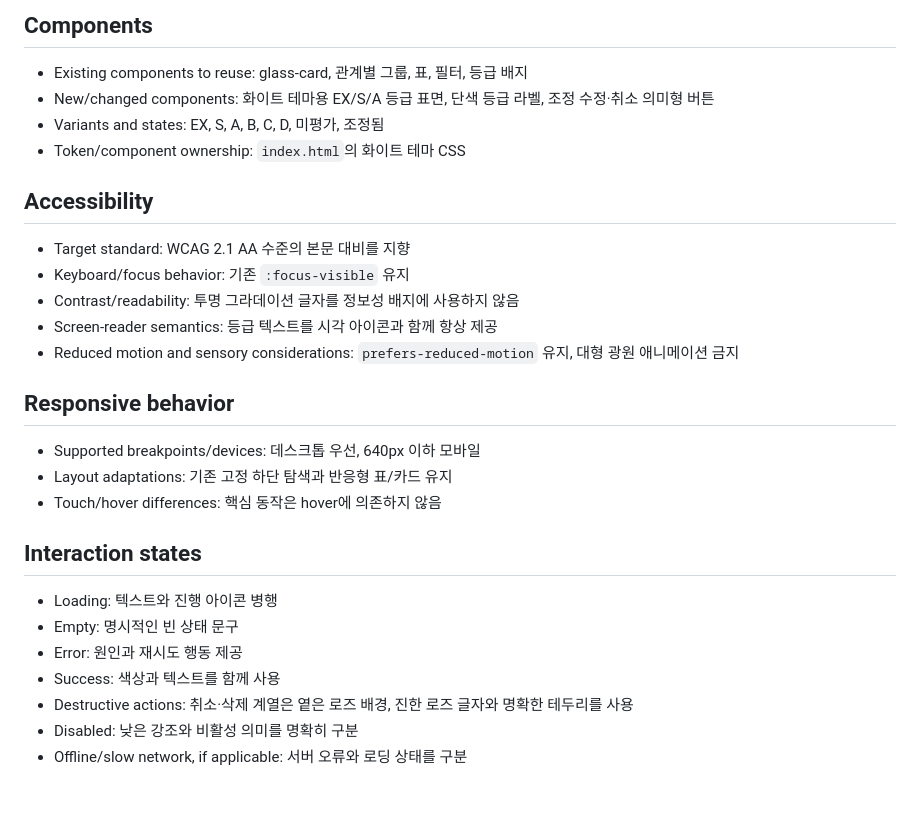
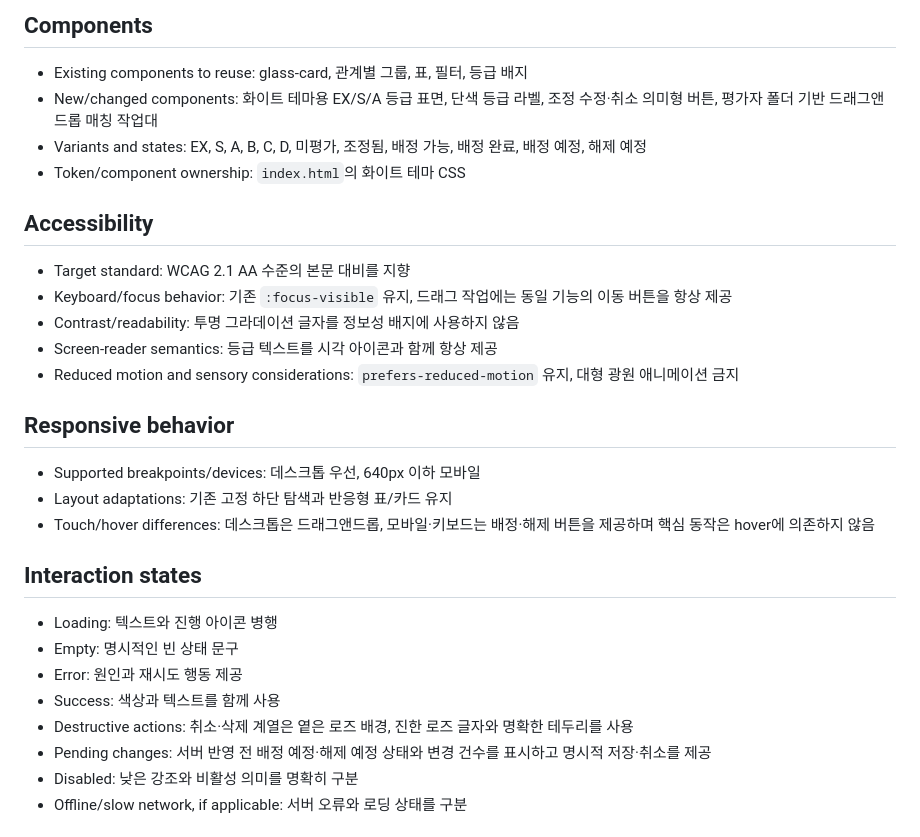
Before and after one commit to hyexprjr9314-ops/CNHYEX, a Markdown page: DESIGN.md, the part around the change. GitHub-like rendering; blank space fills up the shorter version.

Commit message:
docs: define drag-and-drop matching interaction

```diff
--- a/DESIGN.md
+++ b/DESIGN.md
@@ -42,13 +42,13 @@
 
 ## Components
 - Existing components to reuse: glass-card, 관계별 그룹, 표, 필터, 등급 배지
-- New/changed components: 화이트 테마용 EX/S/A 등급 표면, 단색 등급 라벨, 조정 수정·취소 의미형 버튼
-- Variants and states: EX, S, A, B, C, D, 미평가, 조정됨
+- New/changed components: 화이트 테마용 EX/S/A 등급 표면, 단색 등급 라벨, 조정 수정·취소 의미형 버튼, 평가자 폴더 기반 드래그앤드롭 매칭 작업대
+- Variants and states: EX, S, A, B, C, D, 미평가, 조정됨, 배정 가능, 배정 완료, 배정 예정, 해제 예정
 - Token/component ownership: `index.html`의 화이트 테마 CSS
 
 ## Accessibility
 - Target standard: WCAG 2.1 AA 수준의 본문 대비를 지향
-- Keyboard/focus behavior: 기존 `:focus-visible` 유지
+- Keyboard/focus behavior: 기존 `:focus-visible` 유지, 드래그 작업에는 동일 기능의 이동 버튼을 항상 제공
 - Contrast/readability: 투명 그라데이션 글자를 정보성 배지에 사용하지 않음
 - Screen-reader semantics: 등급 텍스트를 시각 아이콘과 함께 항상 제공
 - Reduced motion and sensory considerations: `prefers-reduced-motion` 유지, 대형 광원 애니메이션 금지
@@ -56,7 +56,7 @@
 ## Responsive behavior
 - Supported breakpoints/devices: 데스크톱 우선, 640px 이하 모바일
 - Layout adaptations: 기존 고정 하단 탐색과 반응형 표/카드 유지
-- Touch/hover differences: 핵심 동작은 hover에 의존하지 않음
+- Touch/hover differences: 데스크톱은 드래그앤드롭, 모바일·키보드는 배정·해제 버튼을 제공하며 핵심 동작은 hover에 의존하지 않음
 
 ## Interaction states
 - Loading: 텍스트와 진행 아이콘 병행
@@ -64,6 +64,7 @@
 - Error: 원인과 재시도 행동 제공
 - Success: 색상과 텍스트를 함께 사용
 - Destructive actions: 취소·삭제 계열은 옅은 로즈 배경, 진한 로즈 글자와 명확한 테두리를 사용
+- Pending changes: 서버 반영 전 배정 예정·해제 예정 상태와 변경 건수를 표시하고 명시적 저장·취소를 제공
 - Disabled: 낮은 강조와 비활성 의미를 명확히 구분
 - Offline/slow network, if applicable: 서버 오류와 로딩 상태를 구분
 
```
